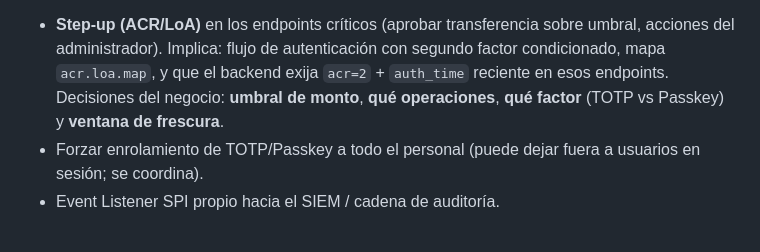
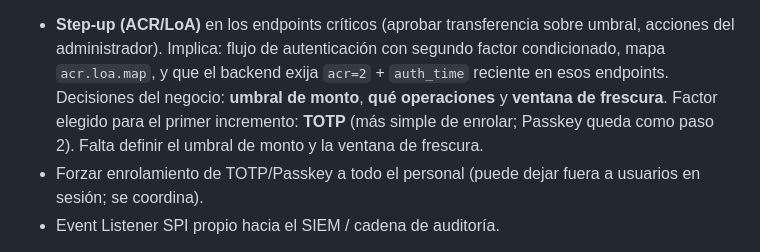
Before and after one commit to dsemino83/DANI, a Markdown page: home-banking/docs/seguridad-iam-keycloak.md, the part around the change. GitHub-like rendering.

Commit message:
docs(iam): registra TOTP como factor elegido para el step-up futuro
Co-Authored-By: Claude Opus 4.8 <noreply@anthropic.com>
Claude-Session: https://claude.ai/code/session_01EaWWmpxRqmdfFnVeB9QUV4

```diff
--- a/home-banking/docs/seguridad-iam-keycloak.md
+++ b/home-banking/docs/seguridad-iam-keycloak.md
@@ -337,7 +337,9 @@ backend + mock + tests, por eso no se hace a ciegas):
   acciones del administrador). Implica: flujo de autenticación con segundo factor
   condicionado, mapa `acr.loa.map`, y que el backend exija `acr=2` + `auth_time`
   reciente en esos endpoints. Decisiones del negocio: **umbral de monto**, **qué
-  operaciones**, **qué factor** (TOTP vs Passkey) y **ventana de frescura**.
+  operaciones** y **ventana de frescura**.
+  Factor elegido para el primer incremento: **TOTP** (más simple de enrolar; Passkey
+  queda como paso 2). Falta definir el umbral de monto y la ventana de frescura.
 - Forzar enrolamiento de TOTP/Passkey a todo el personal (puede dejar fuera a usuarios
   en sesión; se coordina).
 - Event Listener SPI propio hacia el SIEM / cadena de auditoría.
```
